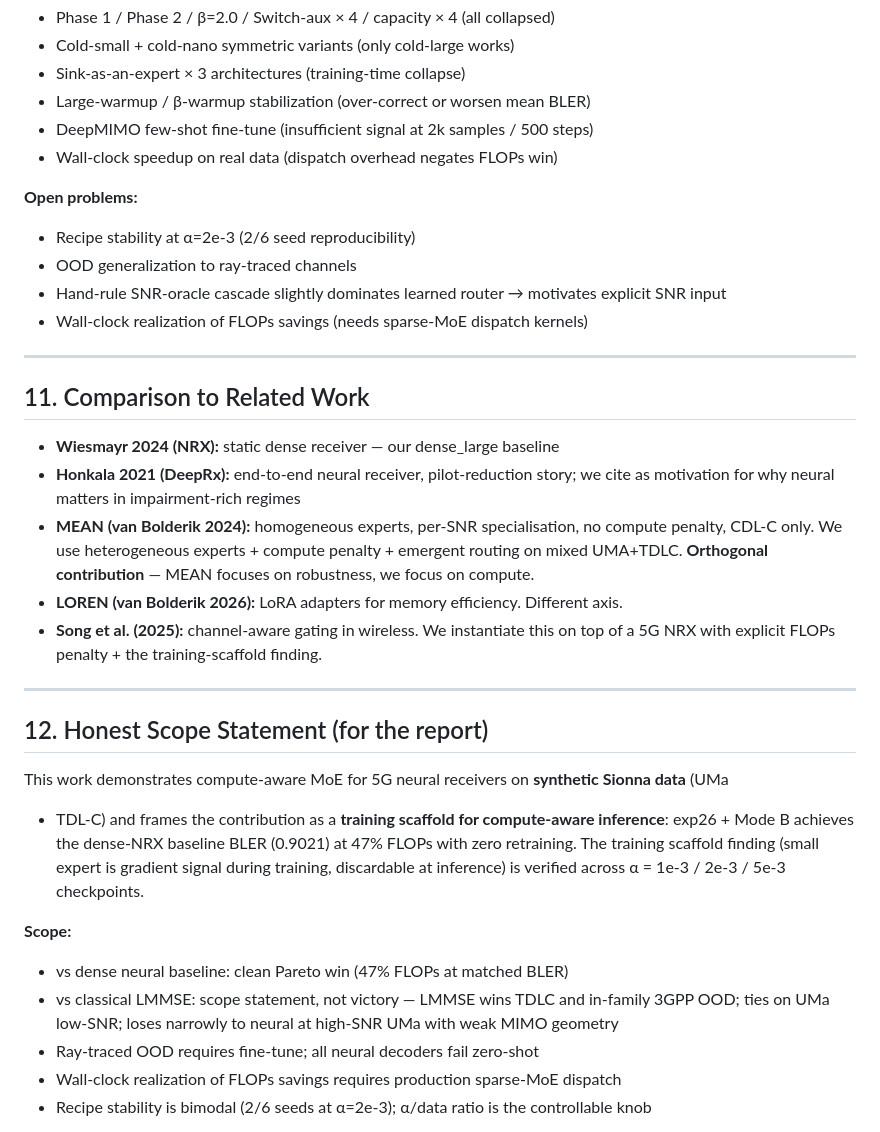
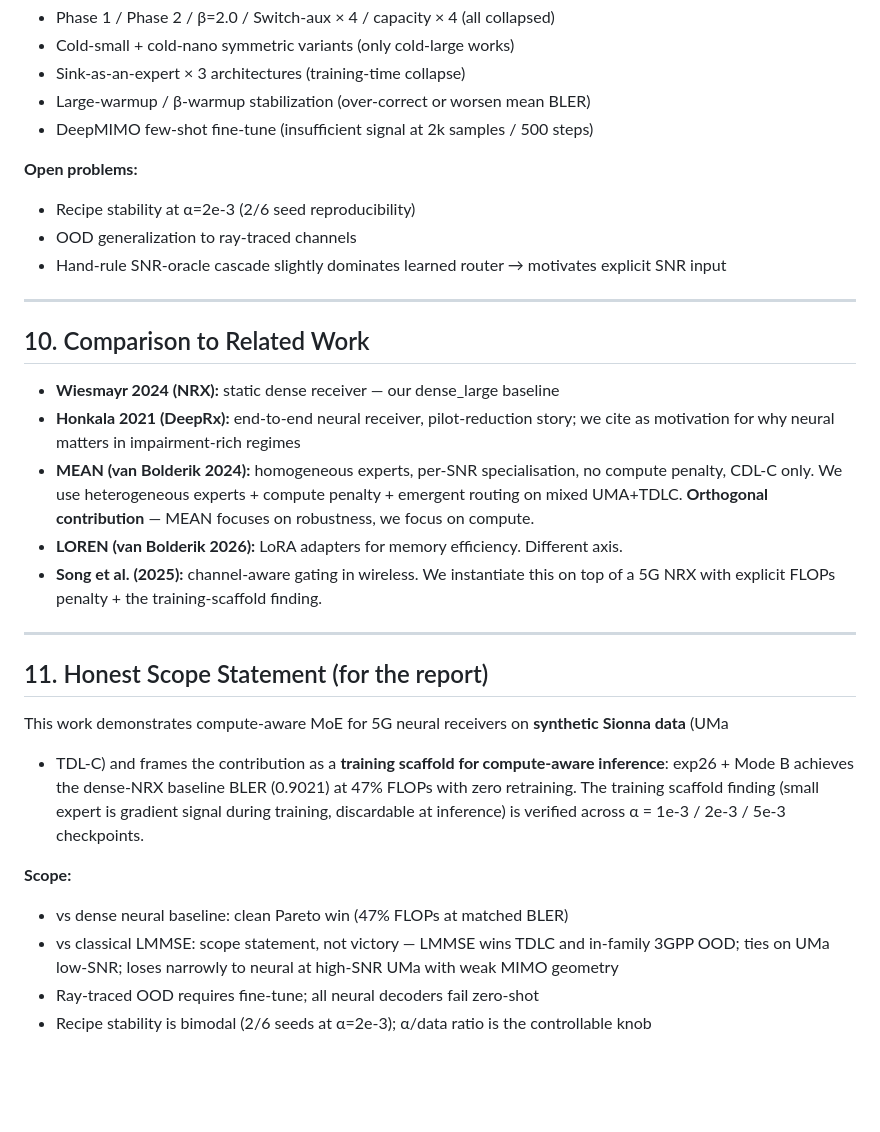
Before and after one commit to TheRamsay/moe-5g-nrx, a Markdown page: docs/final_draft.md, the part around one of its changes. Rendered like a GitHub page; blank space fills up the shorter version.

```diff
--- a/docs/final_draft.md
+++ b/docs/final_draft.md
@@ -383,17 +360,15 @@ domain-randomized pretraining — out of scope for this work.**
 - Sink-as-an-expert × 3 architectures (training-time collapse)
 - Large-warmup / β-warmup stabilization (over-correct or worsen mean BLER)
 - DeepMIMO few-shot fine-tune (insufficient signal at 2k samples / 500 steps)
-- Wall-clock speedup on real data (dispatch overhead negates FLOPs win)
 
 **Open problems:**
 - Recipe stability at α=2e-3 (2/6 seed reproducibility)
 - OOD generalization to ray-traced channels
 - Hand-rule SNR-oracle cascade slightly dominates learned router → motivates explicit SNR input
-- Wall-clock realization of FLOPs savings (needs sparse-MoE dispatch kernels)
 
 ---
 
-## 11. Comparison to Related Work
+## 10. Comparison to Related Work
 
 - **Wiesmayr 2024 (NRX):** static dense receiver — our dense_large baseline
 - **Honkala 2021 (DeepRx):** end-to-end neural receiver, pilot-reduction story; we cite as
@@ -407,7 +382,7 @@ domain-randomized pretraining — out of scope for this work.**
 
 ---
 
-## 12. Honest Scope Statement (for the report)
+## 11. Honest Scope Statement (for the report)
 
 This work demonstrates compute-aware MoE for 5G neural receivers on **synthetic Sionna data** (UMa
 + TDL-C) and frames the contribution as a **training scaffold for compute-aware inference**:
@@ -420,7 +395,6 @@ inference) is verified across α = 1e-3 / 2e-3 / 5e-3 checkpoints.
 - vs classical LMMSE: scope statement, not victory — LMMSE wins TDLC and in-family 3GPP OOD;
   ties on UMa low-SNR; loses narrowly to neural at high-SNR UMa with weak MIMO geometry
 - Ray-traced OOD requires fine-tune; all neural decoders fail zero-shot
-- Wall-clock realization of FLOPs savings requires production sparse-MoE dispatch
 - Recipe stability is bimodal (2/6 seeds at α=2e-3); α/data ratio is the controllable knob
 
 The contribution is **to the neural-receiver literature**: *if* you've already chosen a neural
```
Also changed, not shown: other parts of docs/final_draft.md (+5 -28 lines).
